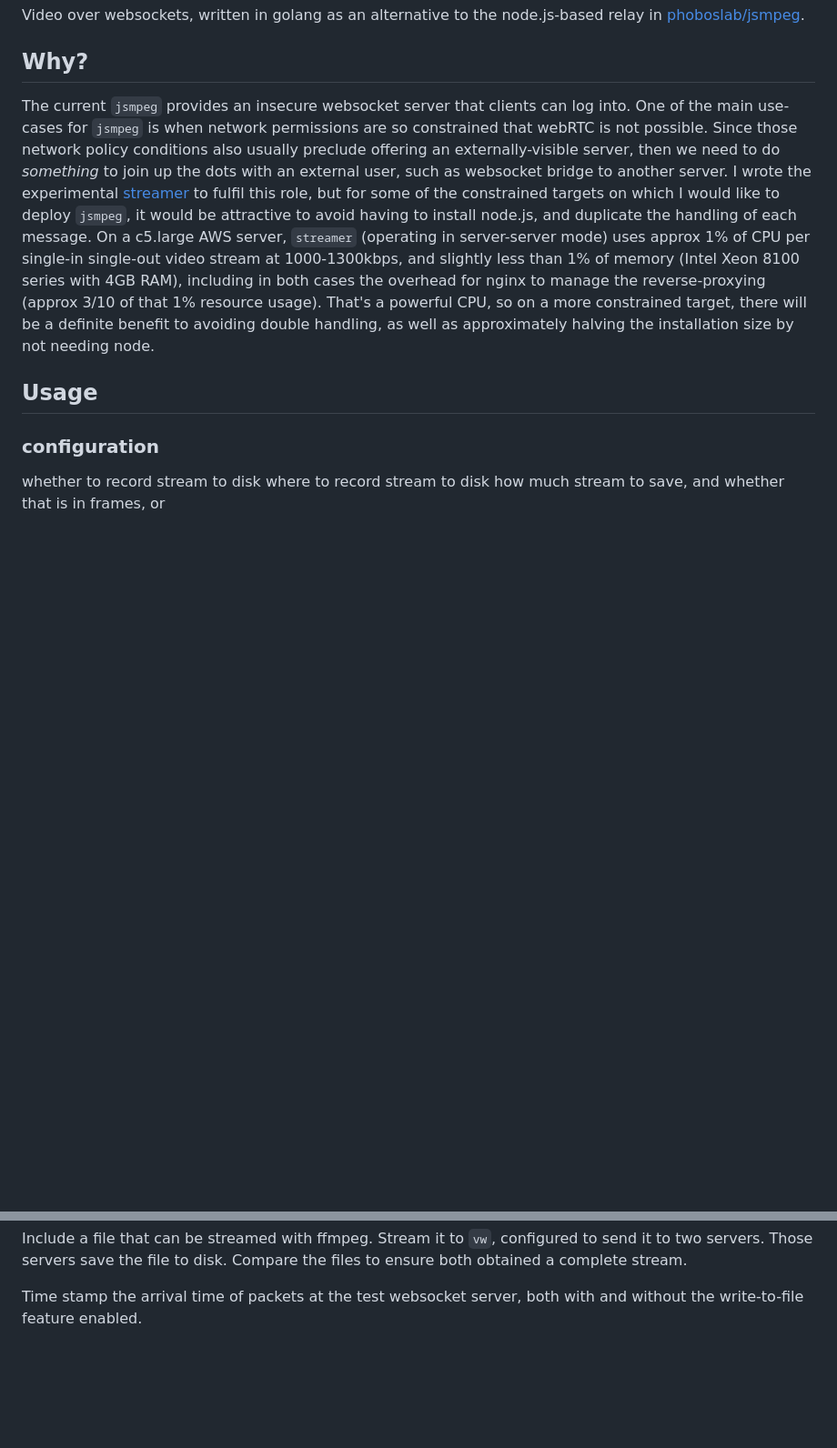
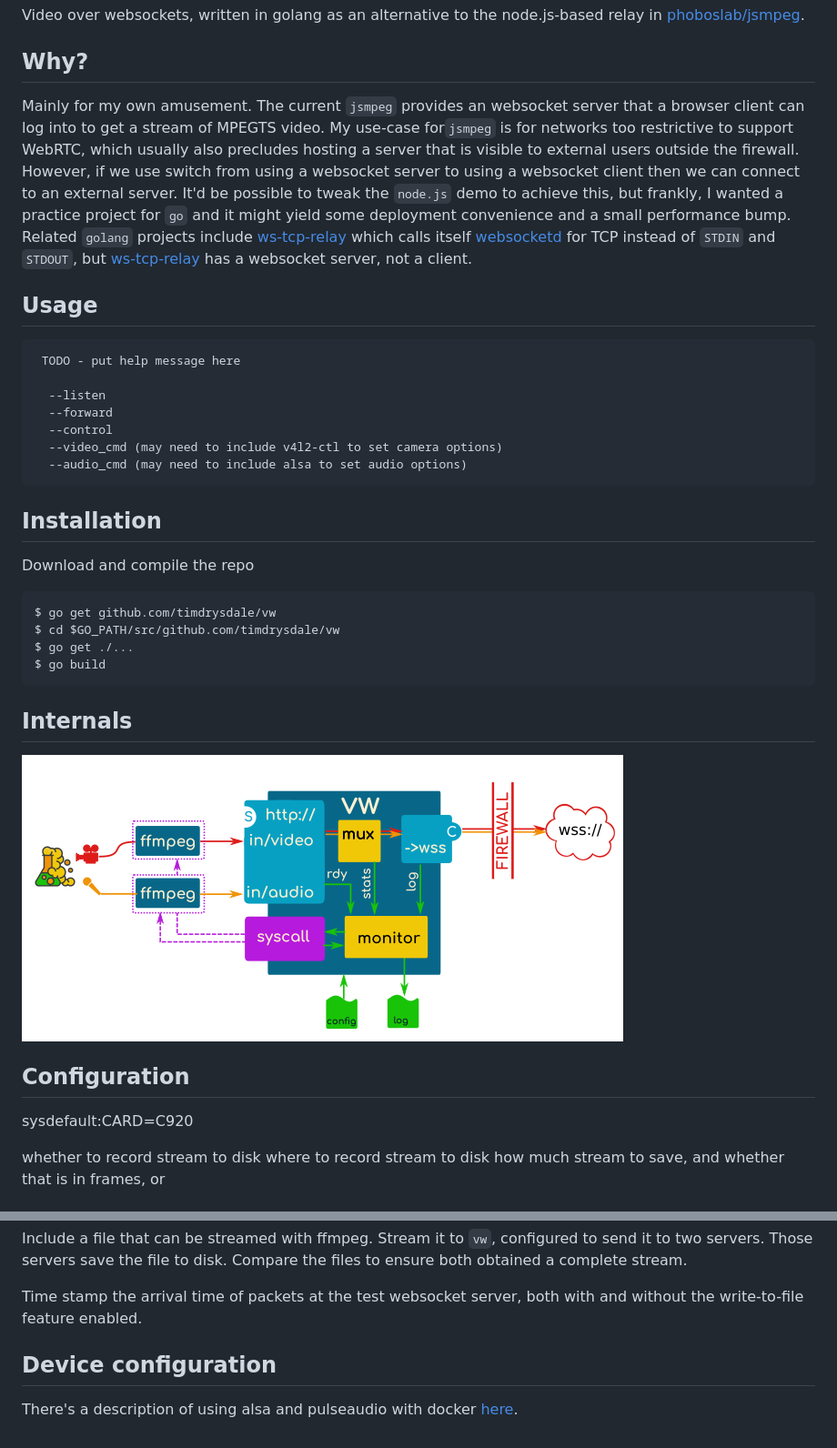
Before and after one commit to timdrysdale/vw, a Markdown page: README.md, 2 parts joined by grey strips. Shown at 91% size. Drawn GitHub-style; pictures changed too: img/internals.png (added); blank space fills up the shorter version.

````diff
--- a/README.md
+++ b/README.md
@@ -7,11 +7,42 @@
 Video over websockets, written in golang as an alternative to the node.js-based relay in [phoboslab/jsmpeg](https://github.com/phoboslabs/msjpeg).
 
 ## Why?
-The current ```jsmpeg``` provides an insecure websocket server that clients can log into. One of the main use-cases for ```jsmpeg``` is when network permissions are so constrained that webRTC is not possible.  Since those network policy conditions also usually preclude offering an externally-visible server, then we need to do _something_ to join up the dots with an external user, such as websocket bridge to another server. I wrote the experimental [streamer](https://github.com/timdrysdale/streamer) to fulfil this role, but for some of the constrained targets on which I would like to deploy ```jsmpeg```, it would be attractive to avoid having to install node.js, and duplicate the handling of each message. On a c5.large AWS server, ```streamer``` (operating in server-server mode) uses approx 1% of CPU per single-in single-out video stream at 1000-1300kbps, and slightly less than 1% of memory (Intel Xeon 8100 series with 4GB RAM), including in both cases the overhead for nginx to manage the reverse-proxying (approx 3/10 of that 1% resource usage). That's a powerful CPU, so on a more constrained target, there will be a definite benefit to avoiding double handling, as well as approximately halving the installation size by not needing node.
+Mainly for my own amusement. The current ```jsmpeg``` provides an websocket server that a browser client can log into to get a stream of MPEGTS video. My use-case for```jsmpeg``` is for networks too restrictive to support WebRTC, which usually also precludes hosting a server that is visible to external users outside the firewall. However, if we use switch from using a websocket server to using a websocket client then we can connect to an external server. It'd be possible to tweak the ```node.js``` demo to achieve this, but frankly, I wanted a practice project for ```go``` and it might yield some deployment convenience and a small performance bump. Related ```golang``` projects include [ws-tcp-relay](https://github.com/isobit/ws-tcp-relay) which calls itself [websocketd](https://github.com/joewalnes/websocketd) for TCP instead of ```STDIN``` and ```STDOUT```, but [ws-tcp-relay](https://github.com/isobit/ws-tcp-relay) has a websocket server, not a client.
 
 ## Usage
 
-### configuration
+     TODO - put help message here
+
+      --listen
+      --forward
+      --control
+      --video_cmd (may need to include v4l2-ctl to set camera options)
+      --audio_cmd (may need to include alsa to set audio options)
+
+
+
+## Installation
+
+Download and compile the repo
+
+    $ go get github.com/timdrysdale/vw
+    $ cd $GO_PATH/src/github.com/timdrysdale/vw
+    $ go get ./...
+    $ go build
+
+
+## Internals
+
+![alt text][internals]
+
+
+
+
+
+## Configuration
+
+sysdefault:CARD=C920
+
 
 whether to record stream to disk
 where to record stream to disk
@@ -47,6 +78,11 @@
 Time stamp the arrival time of packets at the test websocket server, both with and without the write-to-file feature enabled.
 
 
+## Device configuration
+
+There's a description of using alsa and pulseaudio with docker [here](https://github.com/mviereck/x11docker/wiki/Container-sound:-ALSA-or-Pulseaudio).
+
 
 [status]: https://img.shields.io/badge/alpha-do%20not%20use-orange "Alpha status, do not use"
 [logo]: ./img/logo.png "VW logo"
+[internals]: ./img/internals.png "Diagram of VW internals showing http server, websocket client, mux, monitor, and syscall for ffmpegs"
````
Also changed, not shown: img/mangos.png (added), 6 other files.
